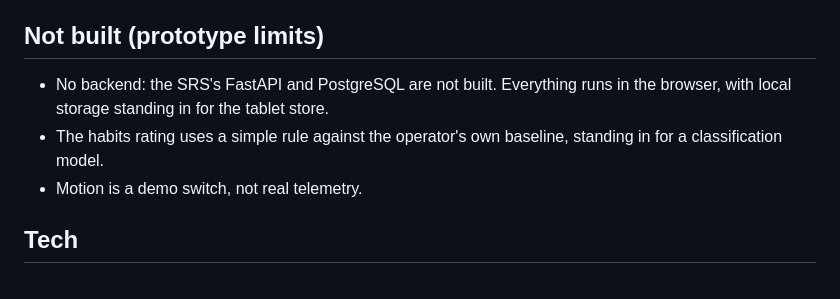
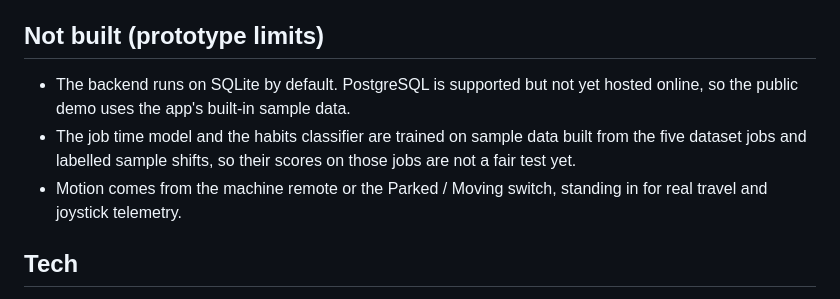
Before and after one commit to Aayushvz/cat-operator-assistant, a Markdown page: README.md, the part around the change. Rendered like a GitHub page.

```diff
--- a/README.md
+++ b/README.md
@@ -74,9 +74,9 @@ All numbers come from the two datasets in the problem statement (4 telemetry sna
 
 ## Not built (prototype limits)
 
-- No backend: the SRS's FastAPI and PostgreSQL are not built. Everything runs in the browser, with local storage standing in for the tablet store.
-- The habits rating uses a simple rule against the operator's own baseline, standing in for a classification model.
-- Motion is a demo switch, not real telemetry.
+- The backend runs on SQLite by default. PostgreSQL is supported but not yet hosted online, so the public demo uses the app's built-in sample data.
+- The job time model and the habits classifier are trained on sample data built from the five dataset jobs and labelled sample shifts, so their scores on those jobs are not a fair test yet.
+- Motion comes from the machine remote or the Parked / Moving switch, standing in for real travel and joystick telemetry.
 
 ## Tech
 
```
